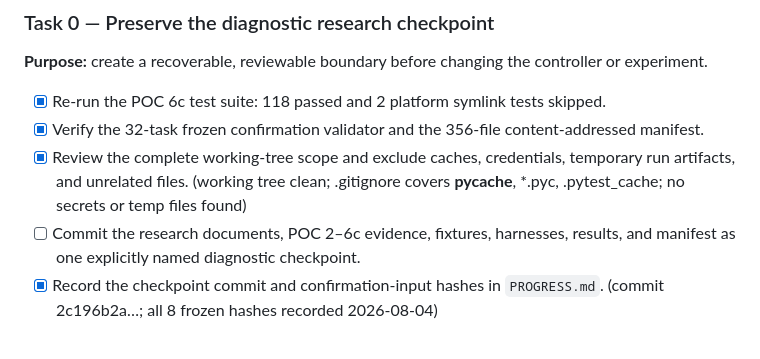
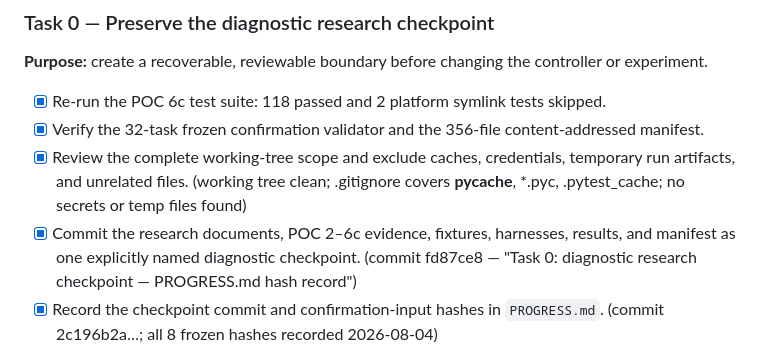
Before and after one commit to Shushi-Shishu/Agent-Brain-Platform, a Markdown page: poc6c/PLAN.md, the part around the change. GitHub-like rendering.

Commit message:
Task 0 complete: all checklist items done

```diff
--- a/poc6c/PLAN.md
+++ b/poc6c/PLAN.md
@@ -331,8 +331,9 @@ controller or experiment.
 - [x] Review the complete working-tree scope and exclude caches, credentials,
   temporary run artifacts, and unrelated files. (working tree clean; .gitignore
   covers __pycache__, *.pyc, .pytest_cache; no secrets or temp files found)
-- [ ] Commit the research documents, POC 2–6c evidence, fixtures, harnesses,
+- [x] Commit the research documents, POC 2–6c evidence, fixtures, harnesses,
   results, and manifest as one explicitly named diagnostic checkpoint.
+  (commit fd87ce8 — "Task 0: diagnostic research checkpoint — PROGRESS.md hash record")
 - [x] Record the checkpoint commit and confirmation-input hashes in
   `PROGRESS.md`. (commit 2c196b2a…; all 8 frozen hashes recorded 2026-08-04)
 
```
